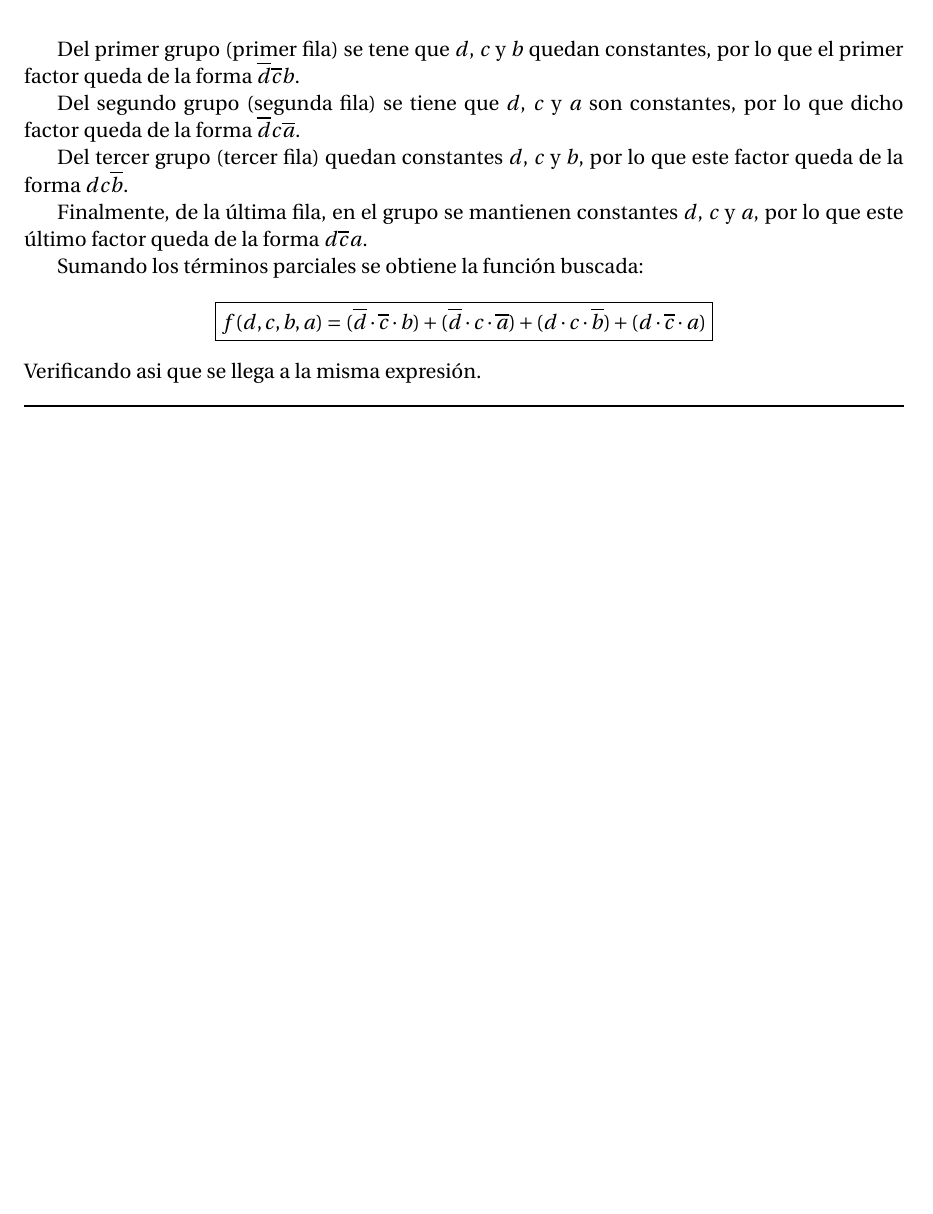
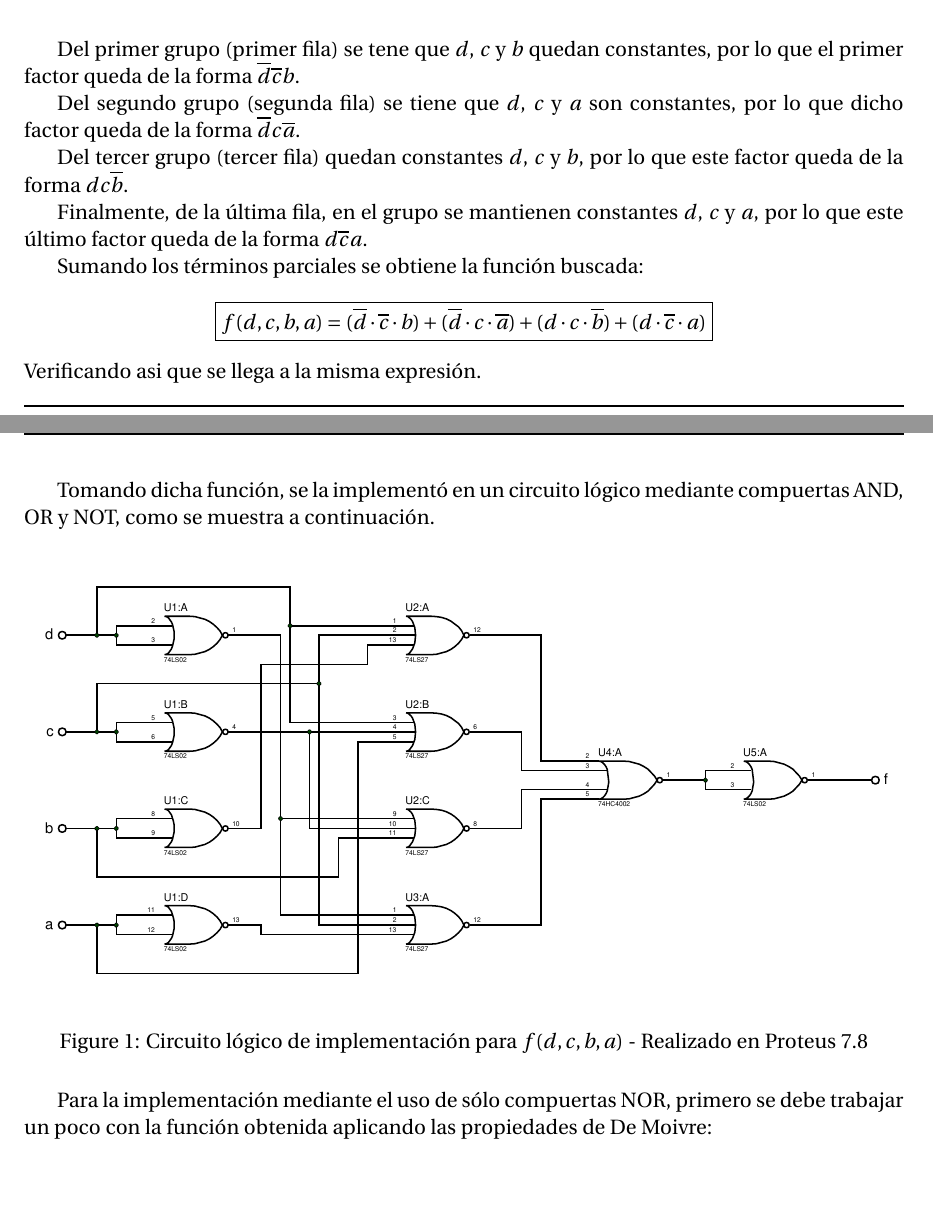
Before and after one commit to ITBA-E3-2018/tp1-team-7, a LaTeX document (ejercicio_2/ej2.tex): part of the page before the commit and two parts of pages 1 and 2 of 2 after it, the two joined at a grey line, cut so that both start at the same text, the shorter picture padded with empty space. Compiled offline with pdfLaTeX.

Commit message:
Added Ej2 circuito 1

```diff
--- a/ejercicio_2/ej2.tex
+++ b/ejercicio_2/ej2.tex
@@ -81,7 +81,21 @@
     (d \cdot c \cdot \overline{b})+
     (d \cdot \overline{c} \cdot a)}
 \]
-Verificando asi que se llega a la misma expresión.
+Verificando asi que se llega a la misma expresión.\par
+Tomando dicha función, se la implementó en un circuito lógico mediante
+compuertas AND, OR y NOT, como se muestra a continuación.
+
+\begin{figure}[H]
+    \begin{centering}
+    \includegraphics[width=\textwidth]{ImplementacionEj2_NOR}
+    \par\end{centering}
+    \caption{Circuito lógico de implementación para $f(d,c,b,a)$ - Realizado en Proteus 7.8}
+\end{figure}
+
+Para la implementación mediante el uso de sólo compuertas NOR, primero
+se debe trabajar un poco con la función obtenida aplicando las propiedades
+de De Moivre:
+
 
 
 \end{document}
```
Also changed, not shown: ejercicio_2/ImplementacionEj2.PDF (added), ejercicio_2/ImplementacionEj2_NOR.PDF (added), ejercicio_2/ej2.pdf, 5 other files.
